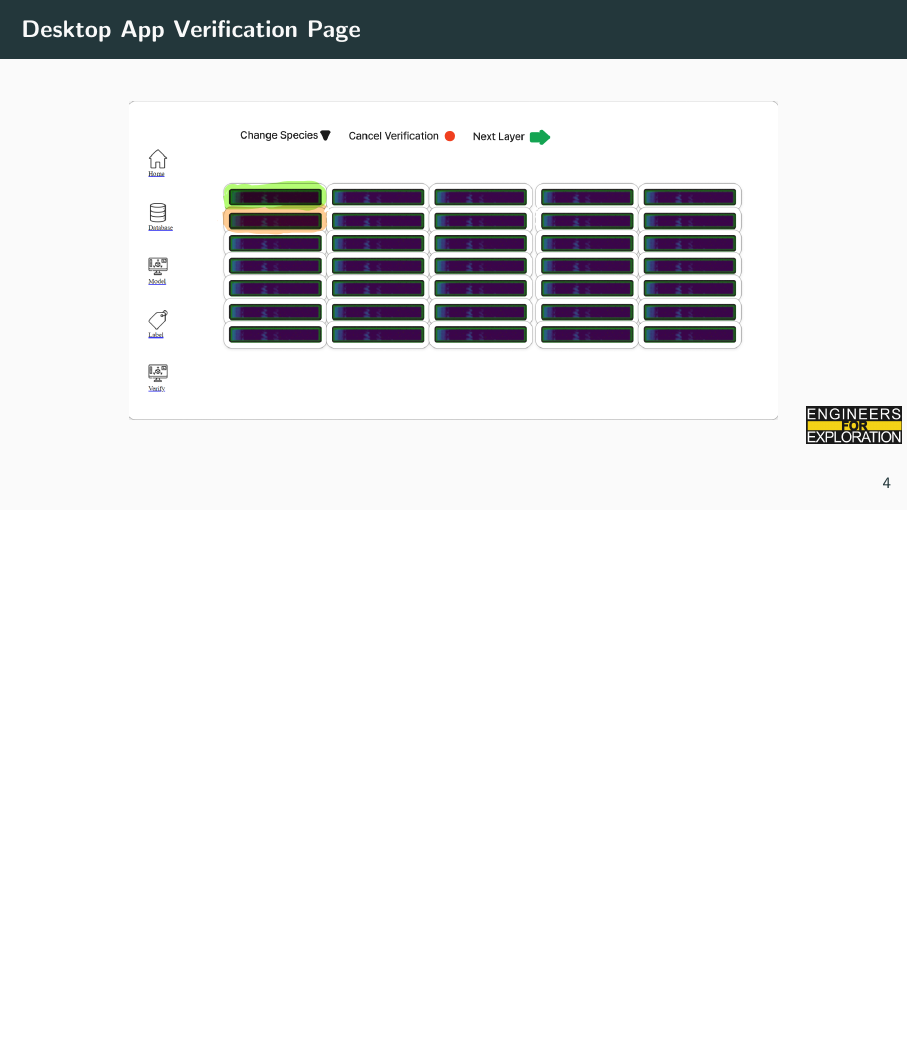
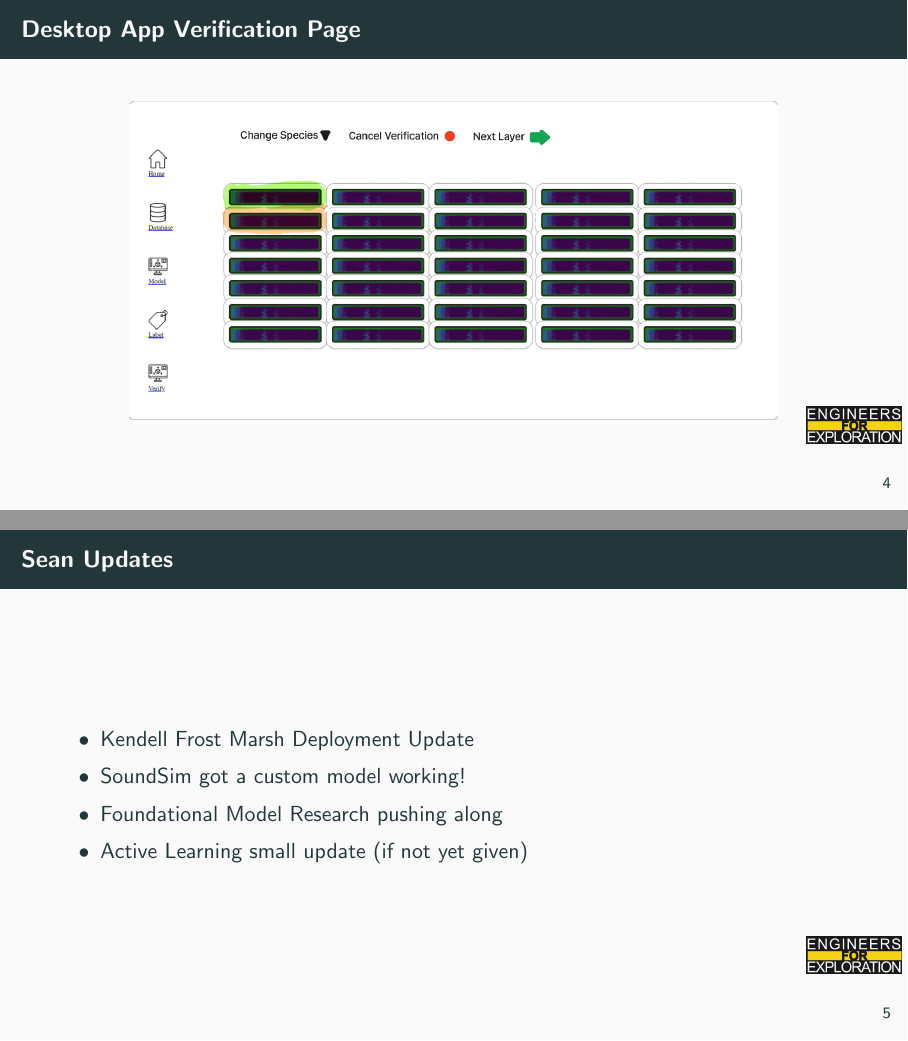
Before and after one commit to UCSD-E4E/weekly_presentations, LaTeX slides (presentation.tex, which reads project_aid.tex): page 8 of 10 before the commit and pages 8 and 9 of 11 after it, the two joined at a grey line, the shorter picture padded with empty space. Compiled offline with pdfLaTeX.

Commit message:
feat: add sean's updates

```diff
--- a/project_aid.tex
+++ b/project_aid.tex
@@ -12,6 +12,15 @@
 \begin{frame}{Desktop App Verification Page}
     \centering
     \includegraphics[height=0.7\textheight,width=1\textwidth,keepaspectratio]{images/Desktop_app_verification.png}
+\end{frame}
+
+\begin{frame}{Sean Updates}
+    \begin{itemize}
+        \item Kendell Frost Marsh Deployment Update
+        \item SoundSim got a custom model working!
+        \item Foundational Model Research pushing along
+        \item Active Learning small update (if not yet given)
+    \end{itemize}
 \end{frame}
 
 % To create a slide, use the following:
```
